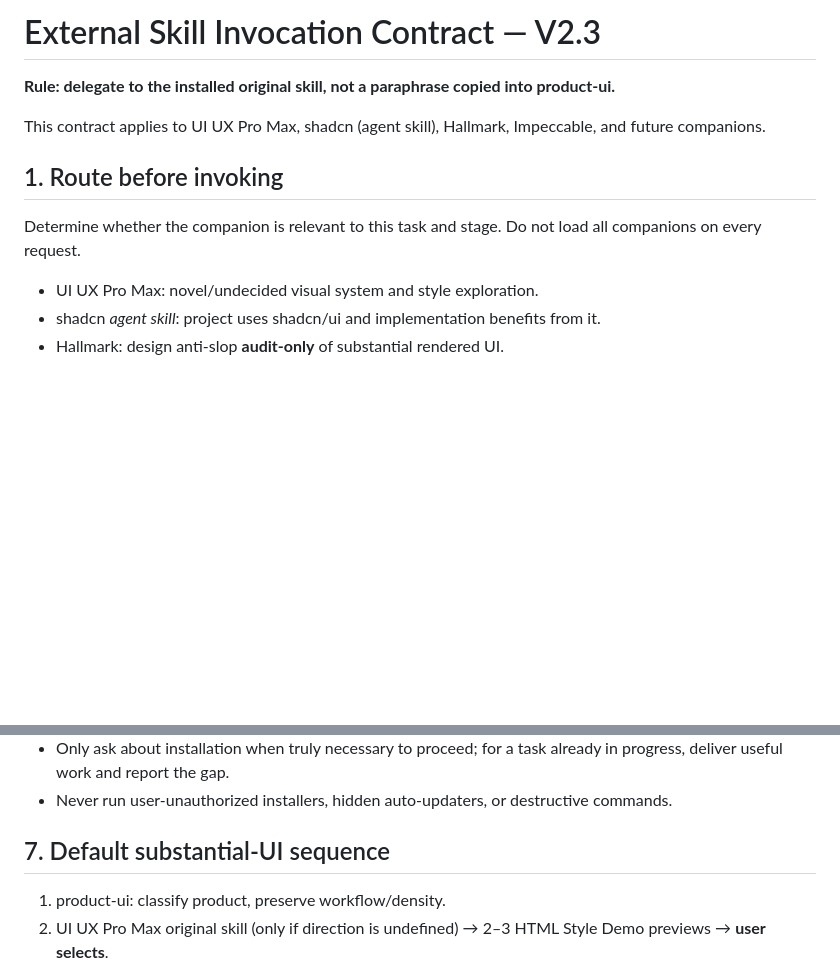
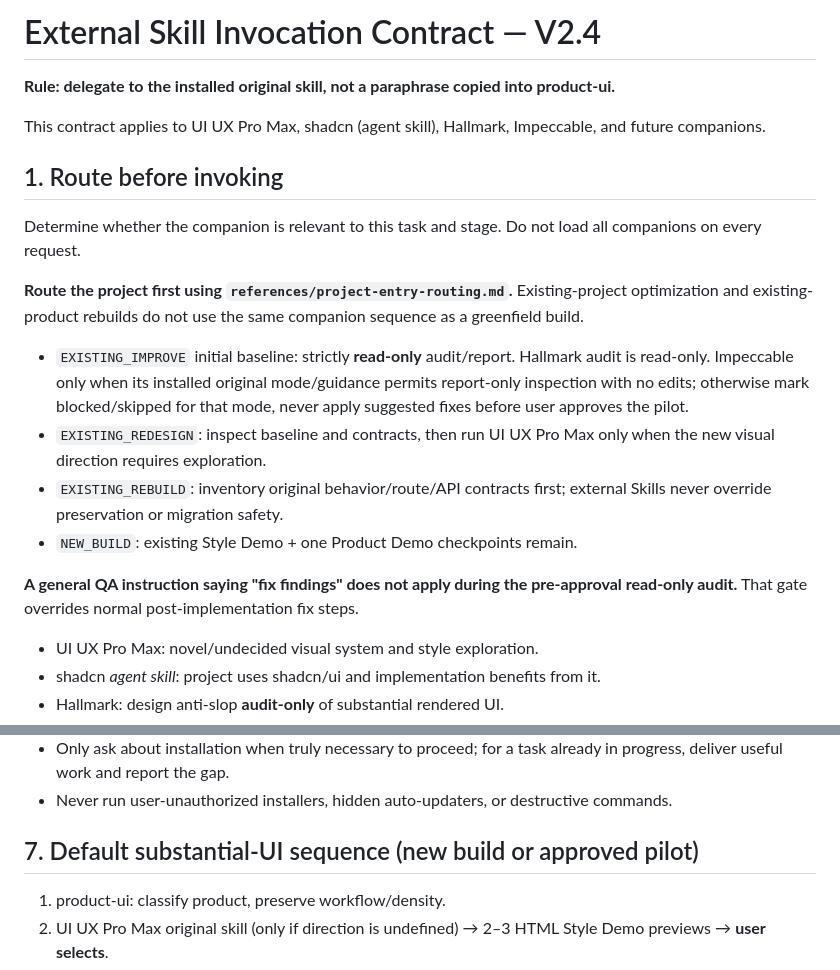
Before and after one commit to zengerai/codex-test, a Markdown page: references/external-skill-protocol.md, 2 parts joined by grey strips. GitHub-like rendering; blank space fills up the shorter version.

Commit message:
Scope original Skill invocation by project lifecycle and audit-only phase

```diff
--- a/references/external-skill-protocol.md
+++ b/references/external-skill-protocol.md
@@ -1,4 +1,4 @@
-# External Skill Invocation Contract — V2.3
+# External Skill Invocation Contract — V2.4
 
 **Rule: delegate to the installed original skill, not a paraphrase copied into product-ui.**
 
@@ -7,6 +7,15 @@ This contract applies to UI UX Pro Max, shadcn (agent skill), Hallmark, Impeccab
 ## 1. Route before invoking
 
 Determine whether the companion is relevant to this task and stage. Do not load all companions on every request.
+
+**Route the project first using `references/project-entry-routing.md`.** Existing-project optimization and existing-product rebuilds do not use the same companion sequence as a greenfield build.
+
+- `EXISTING_IMPROVE` initial baseline: strictly **read-only** audit/report. Hallmark audit is read-only. Impeccable only when its installed original mode/guidance permits report-only inspection with no edits; otherwise mark blocked/skipped for that mode, never apply suggested fixes before user approves the pilot.
+- `EXISTING_REDESIGN`: inspect baseline and contracts, then run UI UX Pro Max only when the new visual direction requires exploration.
+- `EXISTING_REBUILD`: inventory original behavior/route/API contracts first; external Skills never override preservation or migration safety.
+- `NEW_BUILD`: existing Style Demo + one Product Demo checkpoints remain.
+
+**A general QA instruction saying "fix findings" does not apply during the pre-approval read-only audit.** That gate overrides normal post-implementation fix steps.
 
 - UI UX Pro Max: novel/undecided visual system and style exploration.
 - shadcn *agent skill*: project uses shadcn/ui and implementation benefits from it.
@@ -80,7 +89,7 @@ Keep the ledger concise in the final response. For early approval checkpoints, p
 - Only ask about installation when truly necessary to proceed; for a task already in progress, deliver useful work and report the gap.
 - Never run user-unauthorized installers, hidden auto-updaters, or destructive commands.
 
-## 7. Default substantial-UI sequence
+## 7. Default substantial-UI sequence (new build or approved pilot)
 
 1. product-ui: classify product, preserve workflow/density.
 2. UI UX Pro Max original skill (only if direction is undefined) → 2–3 HTML Style Demo previews → **user selects**.
```
